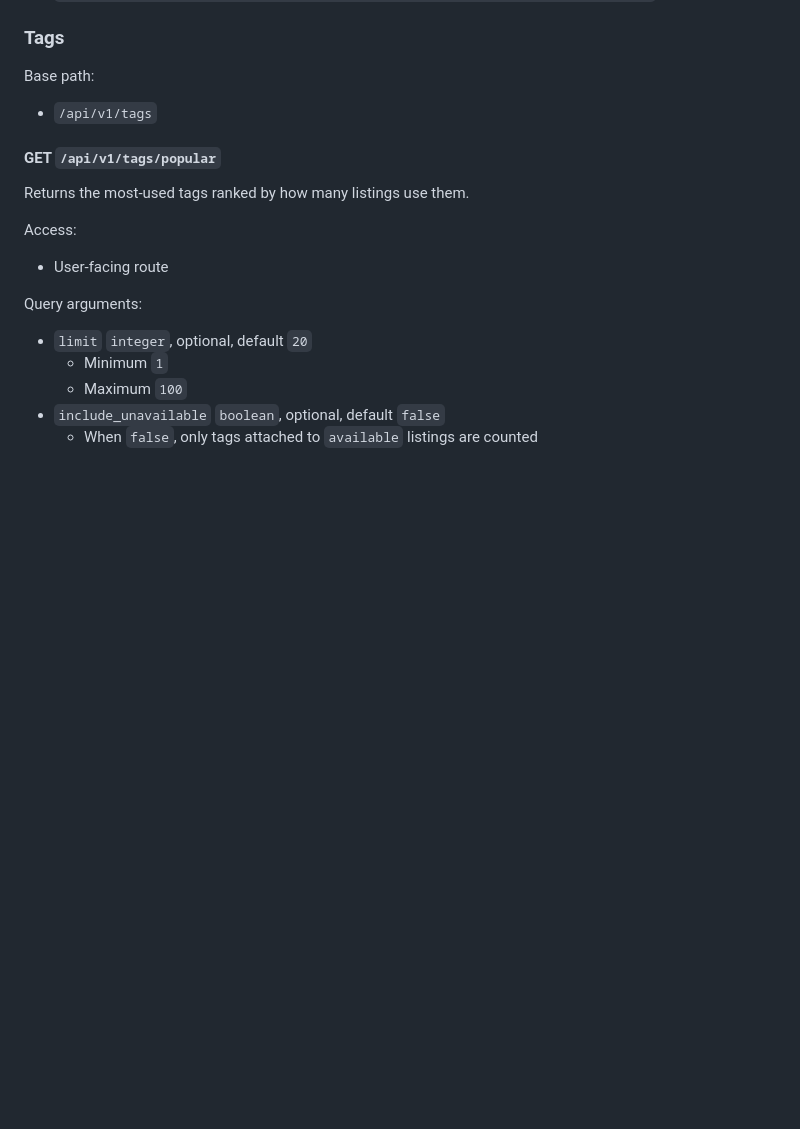
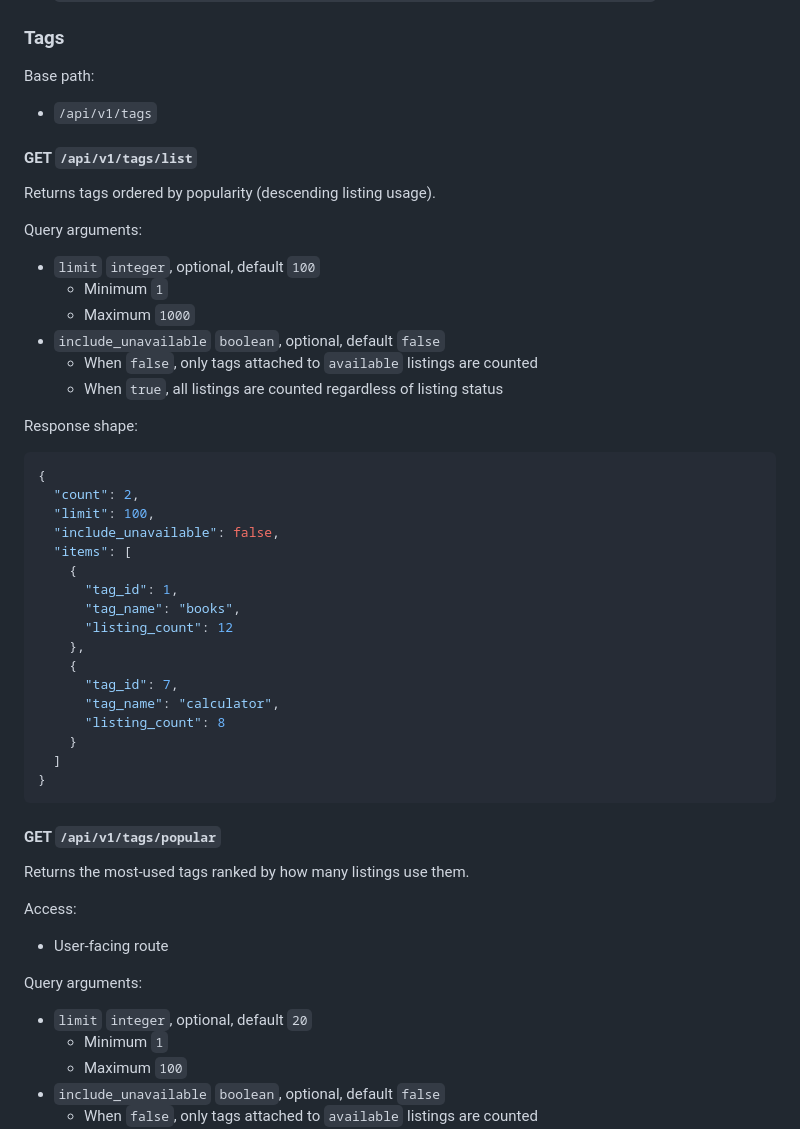
Before and after one commit to Terriakidesu/studket-backend, a Markdown page: API_REFERENCE.md, the part around one of its changes. Rendered like a GitHub page; blank space fills up the shorter version.

Commit message:
Document reporting and tag list changes

````diff
--- a/API_REFERENCE.md
+++ b/API_REFERENCE.md
@@ -2482,6 +2482,41 @@ Base path:
 
 - `/api/v1/tags`
 
+#### GET `/api/v1/tags/list`
+
+Returns tags ordered by popularity (descending listing usage).
+
+Query arguments:
+
+- `limit` `integer`, optional, default `100`
+  - Minimum `1`
+  - Maximum `1000`
+- `include_unavailable` `boolean`, optional, default `false`
+  - When `false`, only tags attached to `available` listings are counted
+  - When `true`, all listings are counted regardless of listing status
+
+Response shape:
+
+```json
+{
+  "count": 2,
+  "limit": 100,
+  "include_unavailable": false,
+  "items": [
+    {
+      "tag_id": 1,
+      "tag_name": "books",
+      "listing_count": 12
+    },
+    {
+      "tag_id": 7,
+      "tag_name": "calculator",
+      "listing_count": 8
+    }
+  ]
+}
+```
+
 #### GET `/api/v1/tags/popular`
 
 Returns the most-used tags ranked by how many listings use them.
````
Also changed, not shown: other parts of API_REFERENCE.md (+87 -0 lines).
